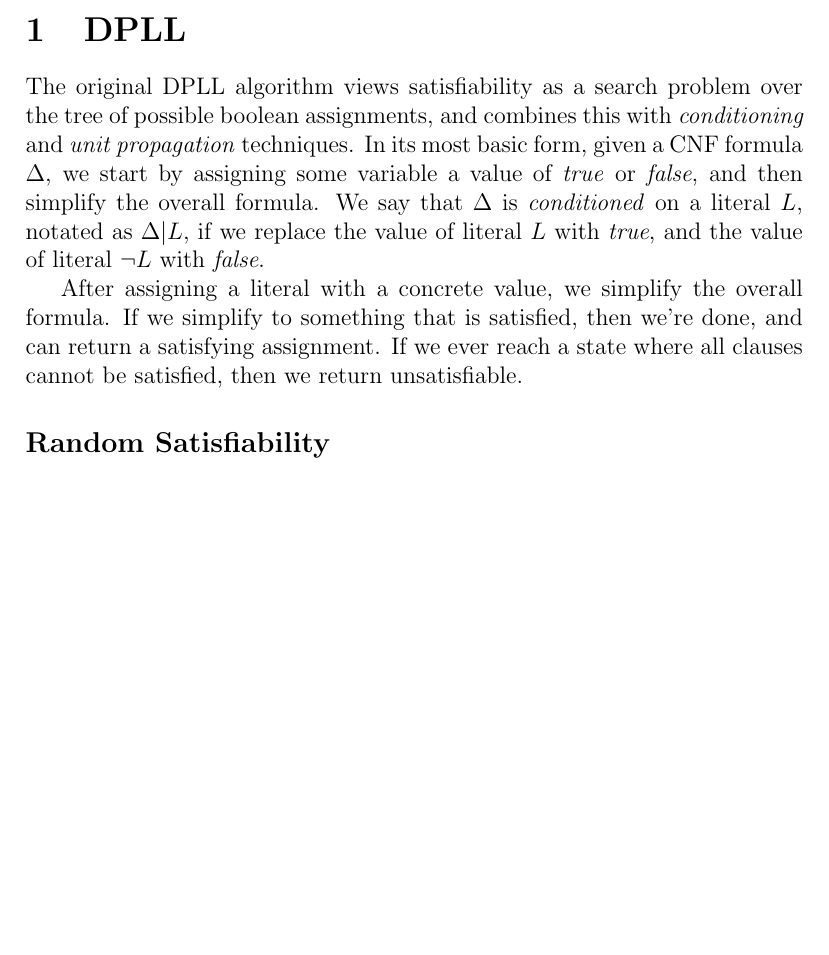
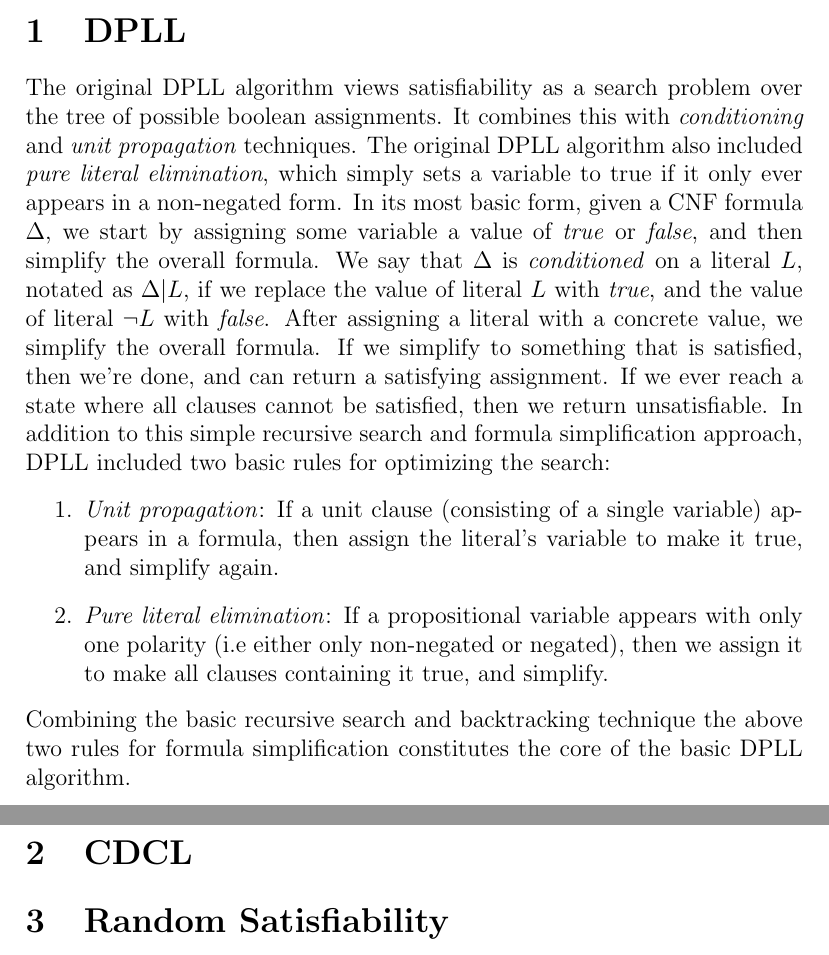
Before and after one commit to will62794/mysat, a LaTeX document (notes/sat-notes/sat-notes.tex): part of the page before the commit and two parts of pages 1 and 2 of 2 after it, the two joined at a grey line, cut so that both start at the same text, the shorter picture padded with empty space. Compiled offline with pdfLaTeX.

Commit message:
Save notes

```diff
--- a/notes/sat-notes/sat-notes.tex
+++ b/notes/sat-notes/sat-notes.tex
@@ -13,11 +13,16 @@
 
 \section{DPLL}
 
-The original DPLL algorithm views satisfiability as a search problem over the tree of possible boolean assignments, and combines this with \textit{conditioning} and \textit{unit propagation} techniques. In its most basic form, given a CNF formula $\Delta$, we start by assigning some variable a value of \textit{true} or \textit{false}, and then simplify the overall formula. We say that $\Delta$ is \textit{conditioned} on a literal $L$, notated as $\Delta|L$, if we replace the value of literal $L$ with \textit{true}, and the value of literal $\neg L$ with \textit{false}.
+The original DPLL algorithm views satisfiability as a search problem over the tree of possible boolean assignments. It combines this with \textit{conditioning} and \textit{unit propagation} techniques. The original DPLL algorithm also included \textit{pure literal elimination}, which simply sets a variable to true if it only ever appears in a non-negated form. In its most basic form, given a CNF formula $\Delta$, we start by assigning some variable a value of \textit{true} or \textit{false}, and then simplify the overall formula. We say that $\Delta$ is \textit{conditioned} on a literal $L$, notated as $\Delta|L$, if we replace the value of literal $L$ with \textit{true}, and the value of literal $\neg L$ with \textit{false}. After assigning a literal with a concrete value, we simplify the overall formula. If we simplify to something that is satisfied, then we're done, and can return a satisfying assignment. If we ever reach a state where all clauses cannot be satisfied, then we return unsatisfiable. In addition to this simple recursive search and formula simplification approach, DPLL included two basic rules for optimizing the search:
+\begin{enumerate}
+    \item \textit{Unit propagation}: If a unit clause (consisting of a single variable) appears in a formula, then assign the literal's variable to make it true, and simplify again.
+    \item \textit{Pure literal elimination}: If a propositional variable appears with only one polarity (i.e either only non-negated or negated), then we assign it to make all clauses containing it true, and simplify.
+\end{enumerate}
+Combining the basic recursive search and backtracking technique the above two rules for formula simplification constitutes the core of the basic DPLL algorithm.
 
-After assigning a literal with a concrete value, we simplify the overall formula. If we simplify to something that is satisfied, then we're done, and can return a satisfying assignment. If we ever reach a state where all clauses cannot be satisfied, then we return unsatisfiable.
+\section{CDCL}
 
-\subsection*{Random Satisfiability}
+\section{Random Satisfiability}
 
 Almost every 3-SAT formula is satisfiable when its ratio of (number of variables / number of clauses), is less than a value of about 4.25.
 
```
Also changed, not shown: notes/sat-notes/sat-notes.pdf, 1 other file.
